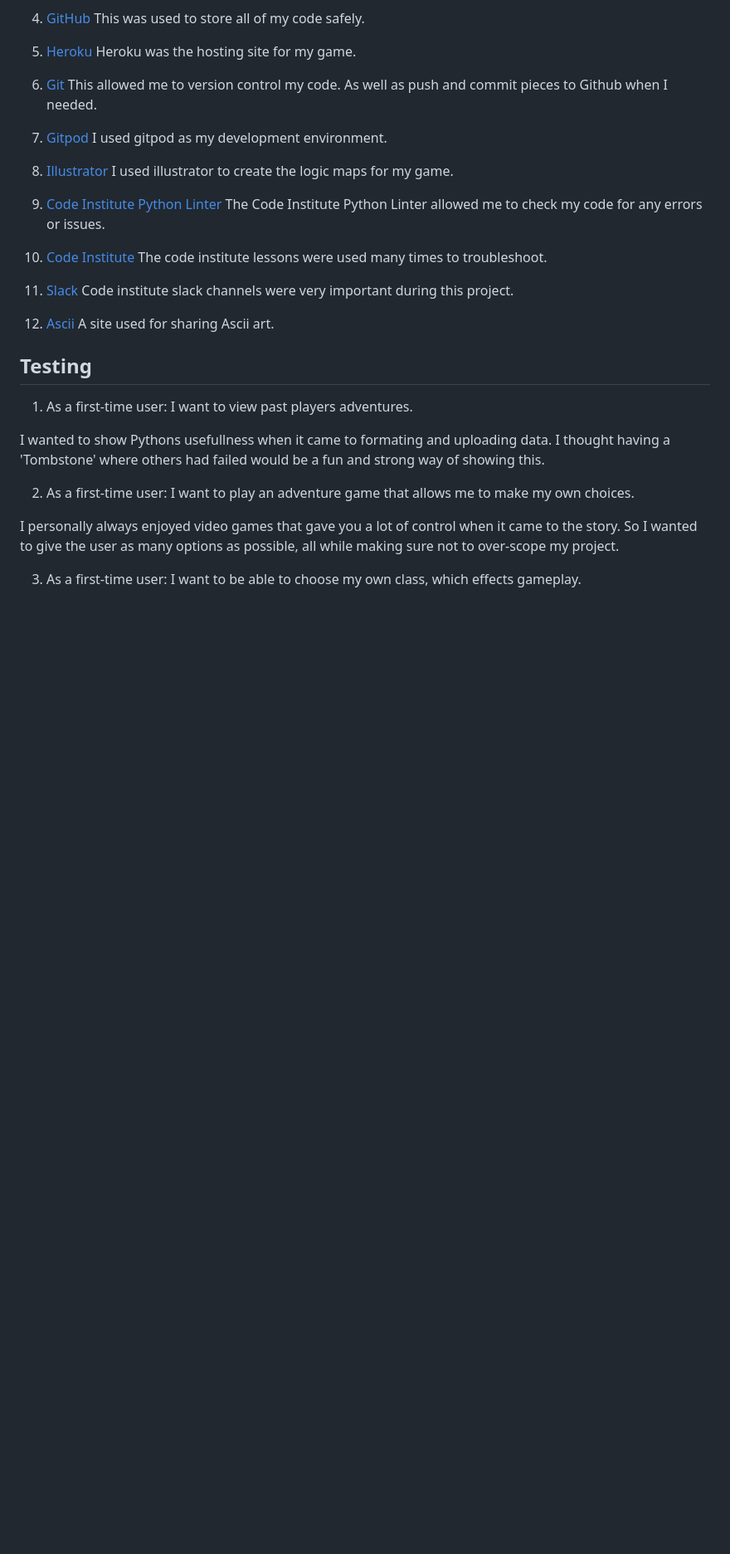
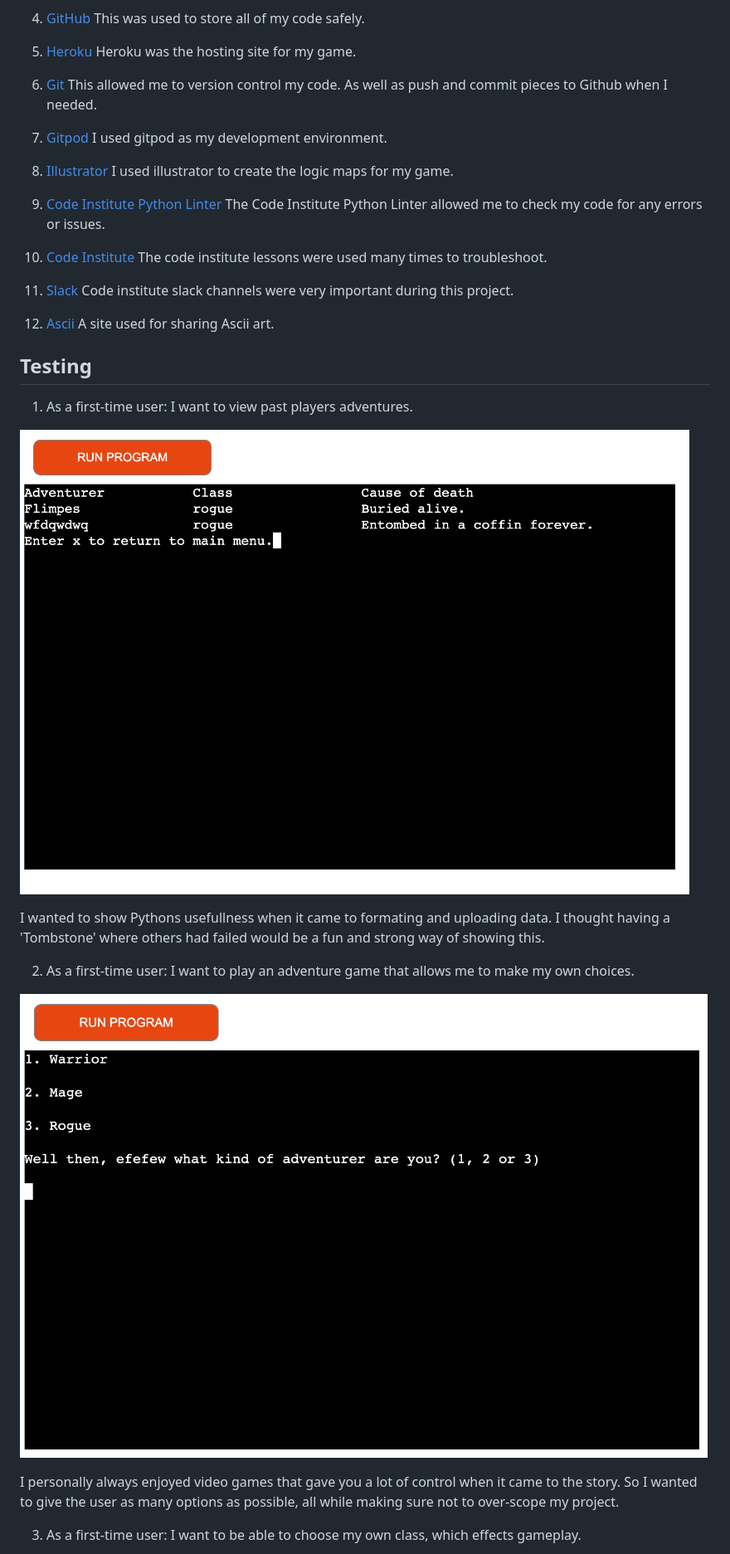
Before and after one commit to Stuartpkd/Goblin-Crypt, a Markdown page: README.md, the part around the change printed below. Shown: that part at 83% size. GitHub-like rendering; pictures changed too: assets/images/testing1.png (added), assets/images/testing2.png (added); blank space fills up the shorter version.

Commit message:
Add photos to testing

```diff
--- a/README.md
+++ b/README.md
@@ -187,9 +187,13 @@ A site used for sharing Ascii art.
 
 1. As a first-time user: I want to view past players adventures.
 
+![An image showing a user viewing past adventures.](assets/images/testing1.png)
+
 I wanted to show Pythons usefullness when it came to formating and uploading data. I thought having a 'Tombstone' where others had failed would be a fun and strong way of showing this.
 
 2. As a first-time user: I want to play an adventure game that allows me to make my own choices.
+
+![An image showing a user making choices.](assets/images/testing2.png)
 
 I personally always enjoyed video games that gave you a lot of control when it came to the story. So I wanted to give the user as many options as possible, all while making sure not to over-scope my project.
 
```
Also changed, not shown: other parts of README.md (+6 -0 lines), assets/images/testing3.png (added), assets/images/testing4.png (added).
